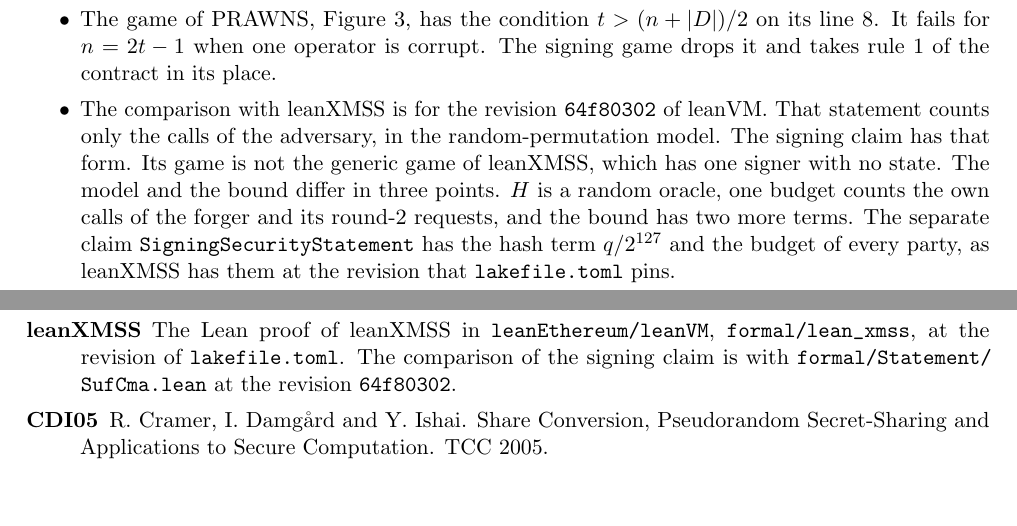
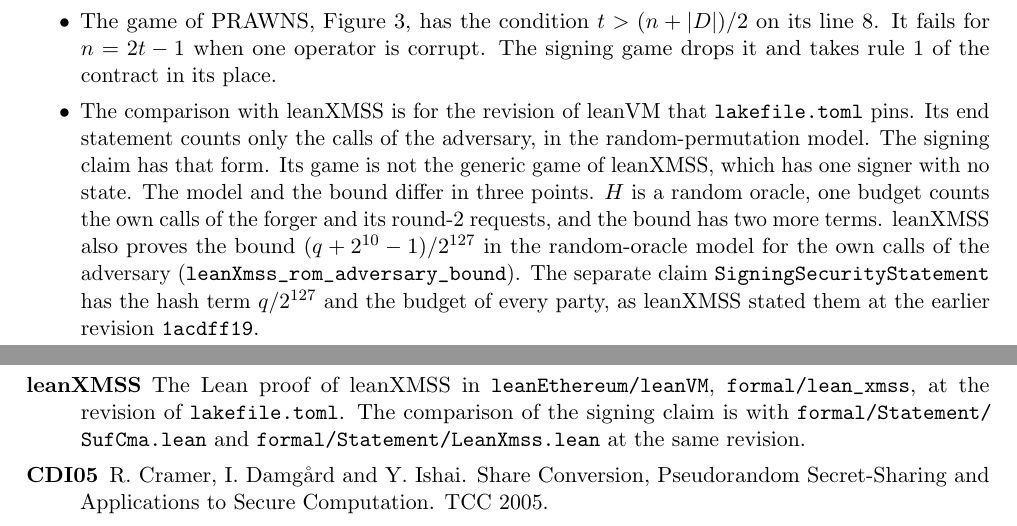
Before and after one commit to han0110/threshold-lean-xmss, a LaTeX document (formal/statement.tex): two parts of pages 4 and 7 of 7, joined at a grey line, cut so that both start at the same text, the shorter picture padded with empty space. Compiled offline with pdfLaTeX.

Commit message:
docs: make the docs true for the port and for the new pin of leanVM
- `formal/statement.tex` compares the signing claim with leanXMSS at the
  pinned revision. It names the bound `(q + 2^10 - 1) / 2^127` that leanXMSS
  proves in the random-oracle model for the own calls of the adversary
  (`leanXmss_rom_adversary_bound`), and it says that the budget of every party
  is the form of the earlier revision `1acdff19`.
- `formal/README.md` says that an honest run gives its output except with the
  failure probability that its claim names.
- `doc/dkg.md` separates the opened values of a coin from their hash and
  their expansion. The opening securely computes `F_coin`. The expanded
  values of two coins are independent unless two coin keys collide, with
  probability at most `k^2 / 2^257` for `k` keys.
- The module docs of `TreeCheckKernelCoupling` and `TreeSim` named modules
  that this branch does not hold. They now say which modules the library does
  not hold.

```diff
--- a/formal/statement.tex
+++ b/formal/statement.tex
@@ -187,13 +187,14 @@ GS20 aborts all honest operators together. Rule 3 of the contract covers the dif
 of the copies of each term, and the bound has birthday terms.
 \item The game of PRAWNS, Figure 3, has the condition $t > (n + |D|)/2$ on its line 8. It fails for
 $n = 2t - 1$ when one operator is corrupt. The signing game drops it and takes rule 1 of the contract in its place.
-\item The comparison with leanXMSS is for the revision \lean{64f80302} of leanVM. That statement
-counts only the calls of the adversary, in the random-permutation model. The signing claim has
-that form. Its game is not the generic game of leanXMSS, which has one signer with no state. The
+\item The comparison with leanXMSS is for the revision of leanVM that \lean{lakefile.toml} pins.
+Its end statement counts only the calls of the adversary, in the random-permutation model. The
+signing claim has that form. Its game is not the generic game of leanXMSS, which has one signer with no state. The
 model and the bound differ in three points. $H$ is a random oracle, one budget counts the own calls
-of the forger and its round-2 requests, and the bound has two more terms. The separate claim
+of the forger and its round-2 requests, and the bound has two more terms. leanXMSS also proves the bound $(q + 2^{10} - 1) / 2^{127}$ in the random-oracle model for the own
+calls of the adversary (\lean{leanXmss_rom_adversary_bound}). The separate claim
 \lean{SigningSecurityStatement} has the hash term $q / 2^{127}$ and the budget of every party, as
-leanXMSS has them at the revision that \lean{lakefile.toml} pins.
+leanXMSS stated them at the earlier revision \lean{1acdff19}.
 \item The check field is any field with $2^{128}$ elements. No claim fixes its basis.
 \end{itemize}
 The module docs of \lean{Statement/Dkg.lean} and \lean{Statement/Signing.lean} list the deviations
@@ -328,7 +329,7 @@ does not apply. A proof for concurrent batches needs a notion with an interactiv
 \item[PRAWNS] The threshold PRF and the one-time threshold signature of ePrint 2026/2142.
 \item[leanXMSS] The Lean proof of leanXMSS in \lean{leanEthereum/leanVM}, \lean{formal/lean_xmss},
 at the revision of \lean{lakefile.toml}. The comparison of the signing claim is with
-\lean{formal/Statement/SufCma.lean} at the revision \lean{64f80302}.
+\lean{formal/Statement/SufCma.lean} and \lean{formal/Statement/LeanXmss.lean} at the same revision.
 \item[CDI05] R. Cramer, I. Damg\aa rd and Y. Ishai. Share Conversion, Pseudorandom Secret-Sharing
 and Applications to Secure Computation. TCC 2005.
 \item[Canetti 2000] R. Canetti. Security and Composition of Multiparty Cryptographic Protocols.
```
Also changed, not shown: doc/dkg.md (+2 -2 lines), formal/README.md, 2 other files.
